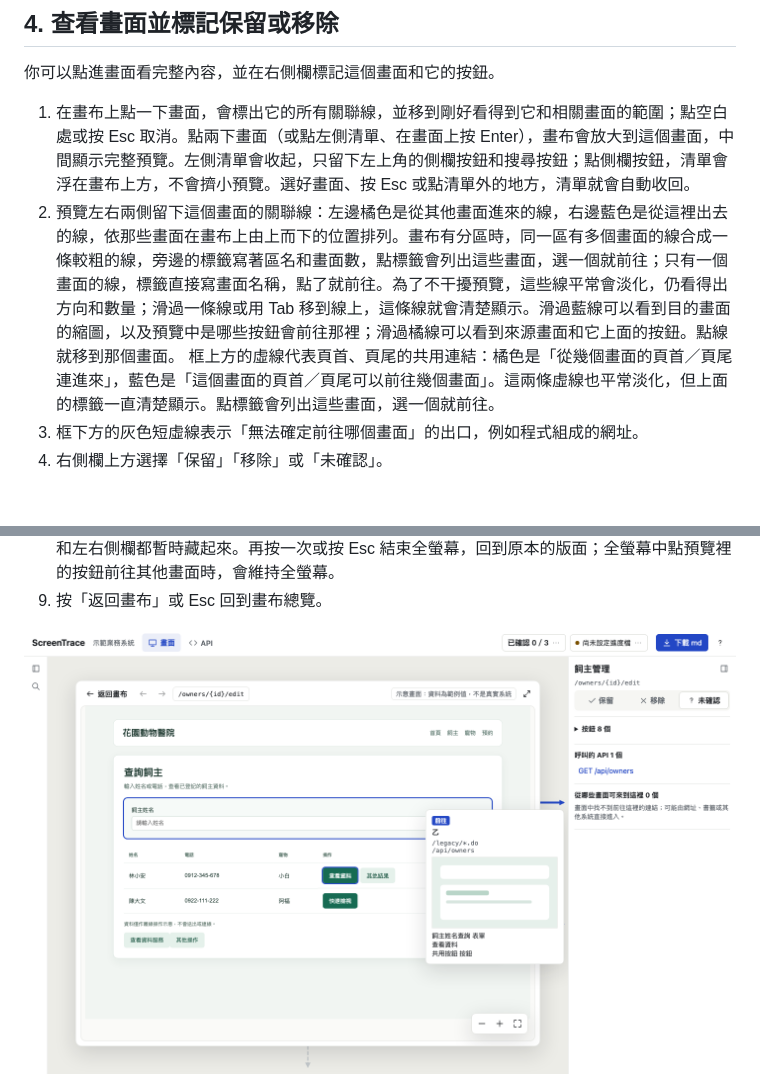
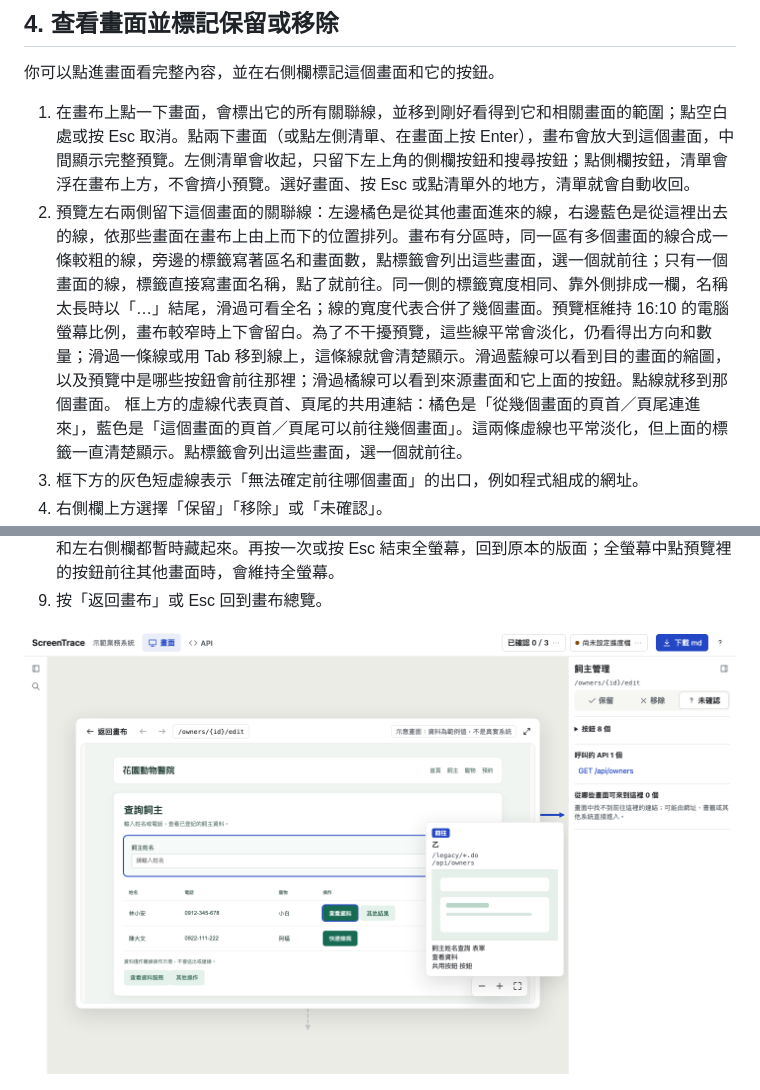
Before and after one commit to sprangdes/screentrace, a Markdown page: docs/USER_GUIDE.md, 2 parts joined by grey strips. GitHub-like rendering; pictures changed too: docs/images/user-guide/zoom-focus.png; blank space fills up the shorter version.

```diff
--- a/docs/USER_GUIDE.md
+++ b/docs/USER_GUIDE.md
@@ -64,7 +64,7 @@
 你可以點進畫面看完整內容，並在右側欄標記這個畫面和它的按鈕。
 
 1. 在畫布上點一下畫面，會標出它的所有關聯線，並移到剛好看得到它和相關畫面的範圍；點空白處或按 Esc 取消。點兩下畫面（或點左側清單、在畫面上按 Enter），畫布會放大到這個畫面，中間顯示完整預覽。左側清單會收起，只留下左上角的側欄按鈕和搜尋按鈕；點側欄按鈕，清單會浮在畫布上方，不會擠小預覽。選好畫面、按 Esc 或點清單外的地方，清單就會自動收回。
-2. 預覽左右兩側留下這個畫面的關聯線：左邊橘色是從其他畫面進來的線，右邊藍色是從這裡出去的線，依那些畫面在畫布上由上而下的位置排列。畫布有分區時，同一區有多個畫面的線合成一條較粗的線，旁邊的標籤寫著區名和畫面數，點標籤會列出這些畫面，選一個就前往；只有一個畫面的線，標籤直接寫畫面名稱，點了就前往。為了不干擾預覽，這些線平常會淡化，仍看得出方向和數量；滑過一條線或用 Tab 移到線上，這條線就會清楚顯示。滑過藍線可以看到目的畫面的縮圖，以及預覽中是哪些按鈕會前往那裡；滑過橘線可以看到來源畫面和它上面的按鈕。點線就移到那個畫面。
+2. 預覽左右兩側留下這個畫面的關聯線：左邊橘色是從其他畫面進來的線，右邊藍色是從這裡出去的線，依那些畫面在畫布上由上而下的位置排列。畫布有分區時，同一區有多個畫面的線合成一條較粗的線，旁邊的標籤寫著區名和畫面數，點標籤會列出這些畫面，選一個就前往；只有一個畫面的線，標籤直接寫畫面名稱，點了就前往。同一側的標籤寬度相同、靠外側排成一欄，名稱太長時以「…」結尾，滑過可看全名；線的寬度代表合併了幾個畫面。預覽框維持 16:10 的電腦螢幕比例，畫布較窄時上下會留白。為了不干擾預覽，這些線平常會淡化，仍看得出方向和數量；滑過一條線或用 Tab 移到線上，這條線就會清楚顯示。滑過藍線可以看到目的畫面的縮圖，以及預覽中是哪些按鈕會前往那裡；滑過橘線可以看到來源畫面和它上面的按鈕。點線就移到那個畫面。
    框上方的虛線代表頁首、頁尾的共用連結：橘色是「從幾個畫面的頁首／頁尾連進來」，藍色是「這個畫面的頁首／頁尾可以前往幾個畫面」。這兩條虛線也平常淡化，但上面的標籤一直清楚顯示。點標籤會列出這些畫面，選一個就前往。
 3. 框下方的灰色短虛線表示「無法確定前往哪個畫面」的出口，例如程式組成的網址。
 4. 右側欄上方選擇「保留」「移除」或「未確認」。
```
Also changed, not shown: docs/ARCHITECTURE.md (+4 -0 lines), docs/ROADMAP.md (+5 -0 lines), docs/adr/0127-r36-focus-label-layout.md (added, +21 -0 lines), 3 other files.
